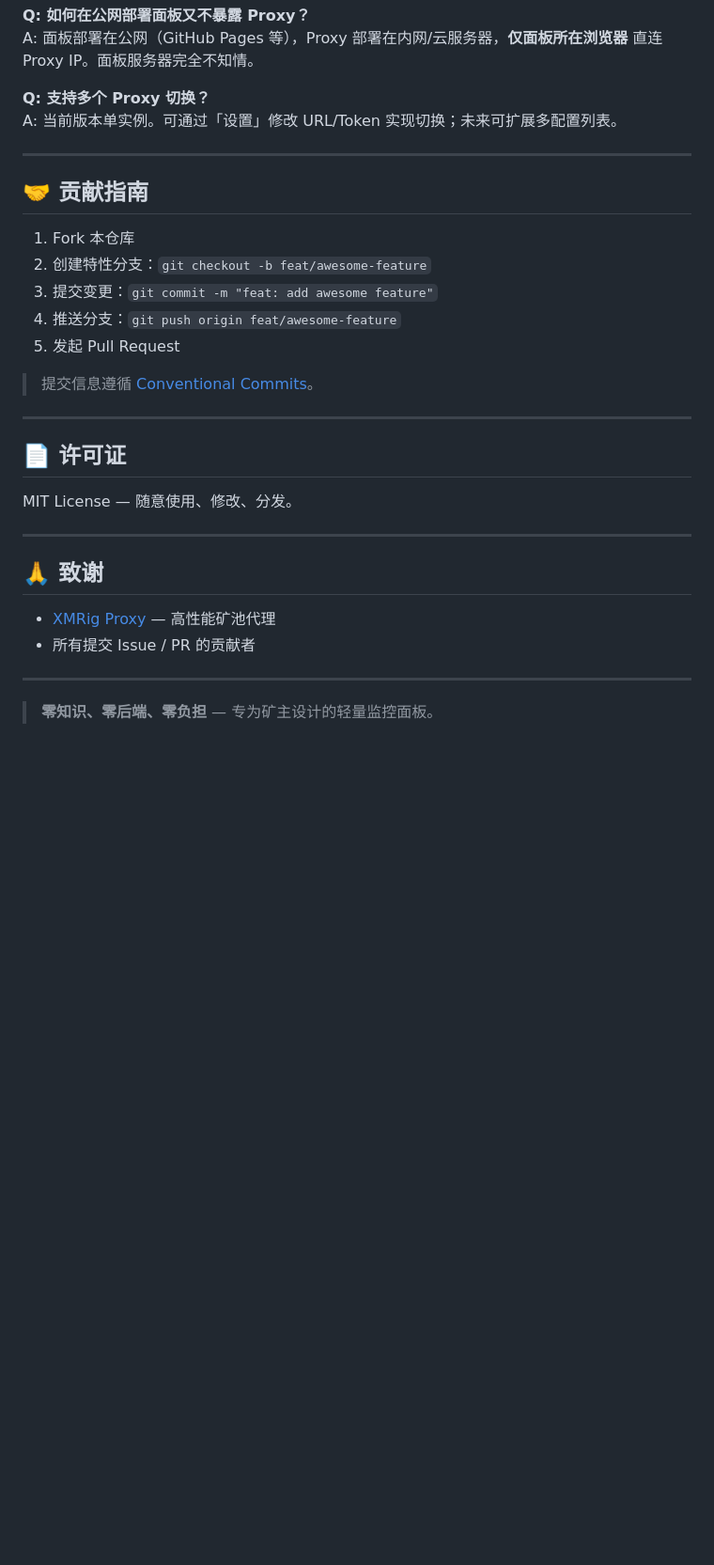
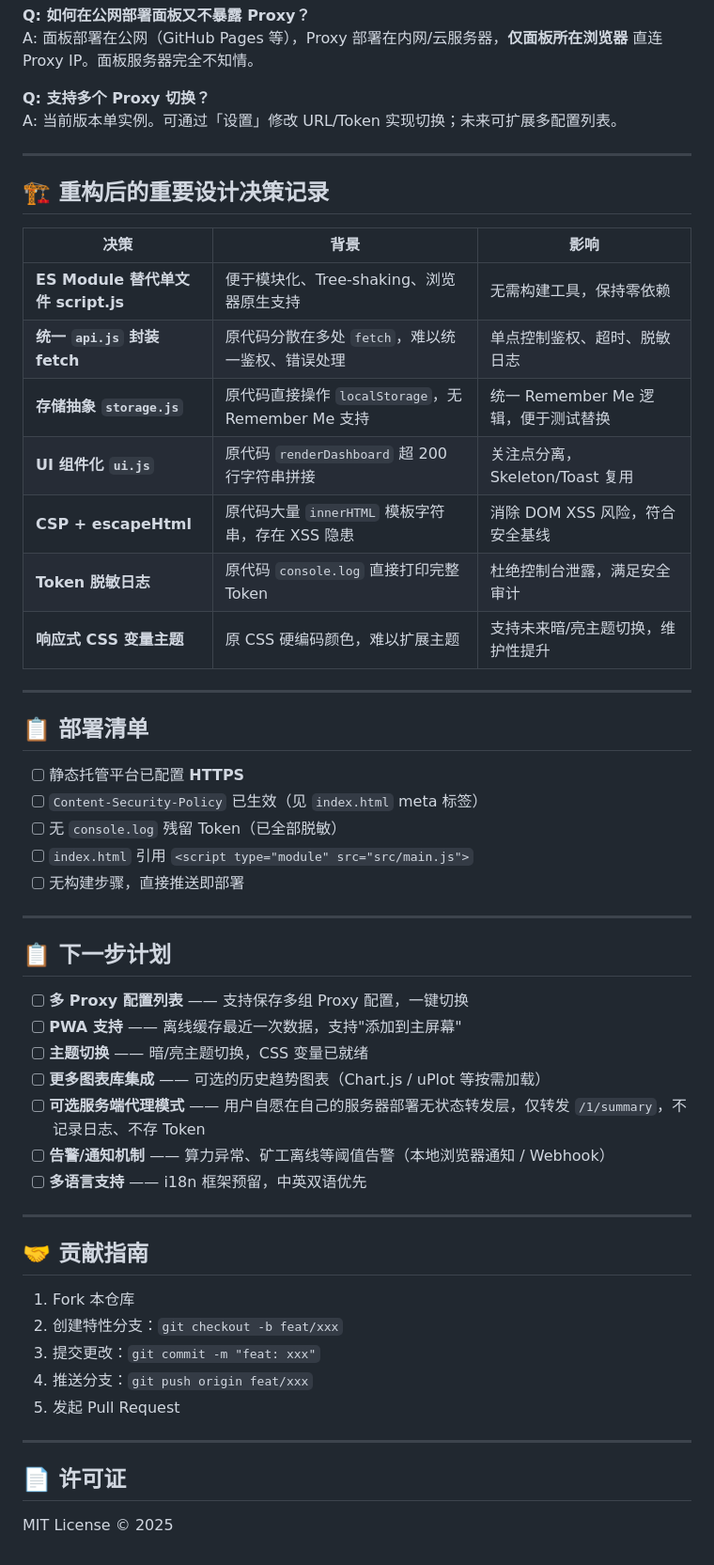
Before and after one commit to wjc2821296948/XMRig-Proxy-Dashboard, a Markdown page: README.md, the part around one of its changes. Shown at 94% size. Drawn GitHub-style; blank space fills up the shorter version.

Commit message:
docs(readme): update README with design decisions and next steps
- Add "重构后的重要设计决策记录" section documenting 7 key architectural decisions
- Add "部署清单" (deployment checklist) section
- Add "下一步计划" (next steps) section with 7 planned features
- Simplify contribution guide to use generic feat/xxx branch format
- Update license line to MIT License © 2025

Co-authored-by: cgsdn <chaogeshuodiannao@users.noreply.github.com>

```diff
--- a/README.md
+++ b/README.md
@@ -158,29 +161,52 @@ A: 当前版本单实例。可通过「设置」修改 URL/Token 实现切换；
 
 ---
 
+## 🏗️ 重构后的重要设计决策记录
+
+| 决策 | 背景 | 影响 |
+|------|------|------|
+| **ES Module 替代单文件 script.js** | 便于模块化、Tree-shaking、浏览器原生支持 | 无需构建工具，保持零依赖 |
+| **统一 `api.js` 封装 fetch** | 原代码分散在多处 `fetch`，难以统一鉴权、错误处理 | 单点控制鉴权、超时、脱敏日志 |
+| **存储抽象 `storage.js`** | 原代码直接操作 `localStorage`，无 Remember Me 支持 | 统一 Remember Me 逻辑，便于测试替换 |
+| **UI 组件化 `ui.js`** | 原代码 `renderDashboard` 超 200 行字符串拼接 | 关注点分离，Skeleton/Toast 复用 |
+| **CSP + escapeHtml** | 原代码大量 `innerHTML` 模板字符串，存在 XSS 隐患 | 消除 DOM XSS 风险，符合安全基线 |
+| **Token 脱敏日志** | 原代码 `console.log` 直接打印完整 Token | 杜绝控制台泄露，满足安全审计 |
+| **响应式 CSS 变量主题** | 原 CSS 硬编码颜色，难以扩展主题 | 支持未来暗/亮主题切换，维护性提升 |
+
+---
+
+## 📋 部署清单
+
+- [ ] 静态托管平台已配置 **HTTPS**
+- [ ] `Content-Security-Policy` 已生效（见 `index.html` meta 标签）
+- [ ] 无 `console.log` 残留 Token（已全部脱敏）
+- [ ] `index.html` 引用 `<script type="module" src="src/main.js">`
+- [ ] 无构建步骤，直接推送即部署
+
+---
+
+## 📋 下一步计划
+
+- [ ] **多 Proxy 配置列表** —— 支持保存多组 Proxy 配置，一键切换
+- [ ] **PWA 支持** —— 离线缓存最近一次数据，支持"添加到主屏幕"
+- [ ] **主题切换** —— 暗/亮主题切换，CSS 变量已就绪
+- [ ] **更多图表库集成** —— 可选的历史趋势图表（Chart.js / uPlot 等按需加载）
+- [ ] **可选服务端代理模式** —— 用户自愿在自己的服务器部署无状态转发层，仅转发 `/1/summary`，不记录日志、不存 Token
+- [ ] **告警/通知机制** —— 算力异常、矿工离线等阈值告警（本地浏览器通知 / Webhook）
+- [ ] **多语言支持** —— i18n 框架预留，中英双语优先
+
+---
+
 ## 🤝 贡献指南
 
 1. Fork 本仓库
-2. 创建特性分支：`git checkout -b feat/awesome-feature`
-3. 提交变更：`git commit -m "feat: add awesome feature"`
-4. 推送分支：`git push origin feat/awesome-feature`
+2. 创建特性分支：`git checkout -b feat/xxx`
+3. 提交更改：`git commit -m "feat: xxx"`
+4. 推送分支：`git push origin feat/xxx`
 5. 发起 Pull Request
-
-> 提交信息遵循 [Conventional Commits](https://www.conventionalcommits.org/)。
 
 ---
 
 ## 📄 许可证
 
-MIT License — 随意使用、修改、分发。
-
----
-
-## 🙏 致谢
-
-- [XMRig Proxy](https://github.com/xmrig/xmrig-proxy) — 高性能矿池代理
-- 所有提交 Issue / PR 的贡献者
-
----
-
-> **零知识、零后端、零负担** — 专为矿主设计的轻量监控面板。
+MIT License © 2025
```
Also changed, not shown: other parts of README.md (+3 -0 lines).
